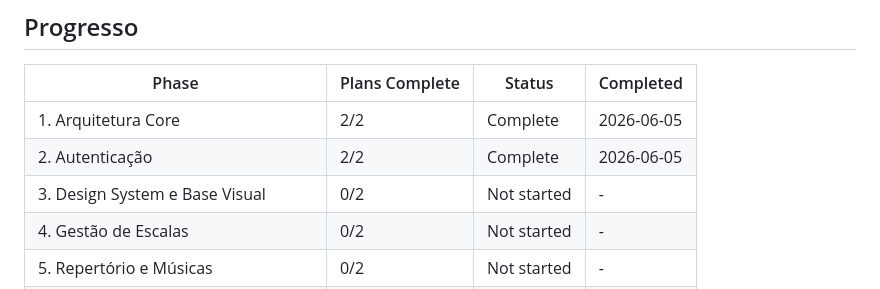
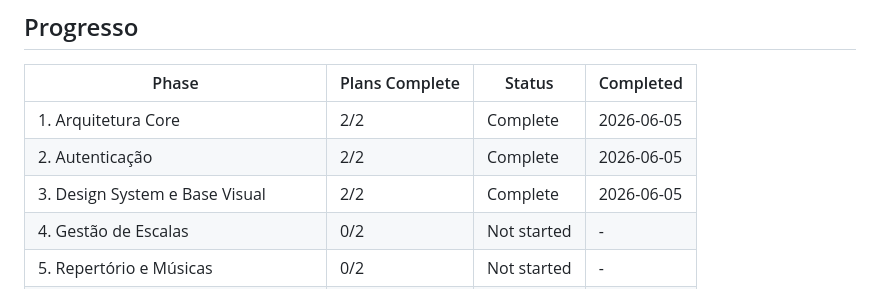
Before and after one commit to diegovilelaengenharia/applouvor, a Markdown page: .planning/ROADMAP.md, the part around one of its changes. Rendered like a GitHub page.

Commit message:
docs: mark Phase 3 as complete in ROADMAP.md

```diff
--- a/.planning/ROADMAP.md
+++ b/.planning/ROADMAP.md
@@ -116,7 +116,7 @@ Planos:
 |-------|----------------|--------|-----------|
 | 1. Arquitetura Core | 2/2 | Complete | 2026-06-05 |
 | 2. Autenticação | 2/2 | Complete | 2026-06-05 |
-| 3. Design System e Base Visual | 0/2 | Not started | - |
+| 3. Design System e Base Visual | 2/2 | Complete | 2026-06-05 |
 | 4. Gestão de Escalas | 0/2 | Not started | - |
 | 5. Repertório e Músicas | 0/2 | Not started | - |
 | 6. Deploy e Testes de Aceitação (UAT) | 0/1 | Not started | - |
```
Also changed, not shown: other parts of .planning/ROADMAP.md (+2 -2 lines).
